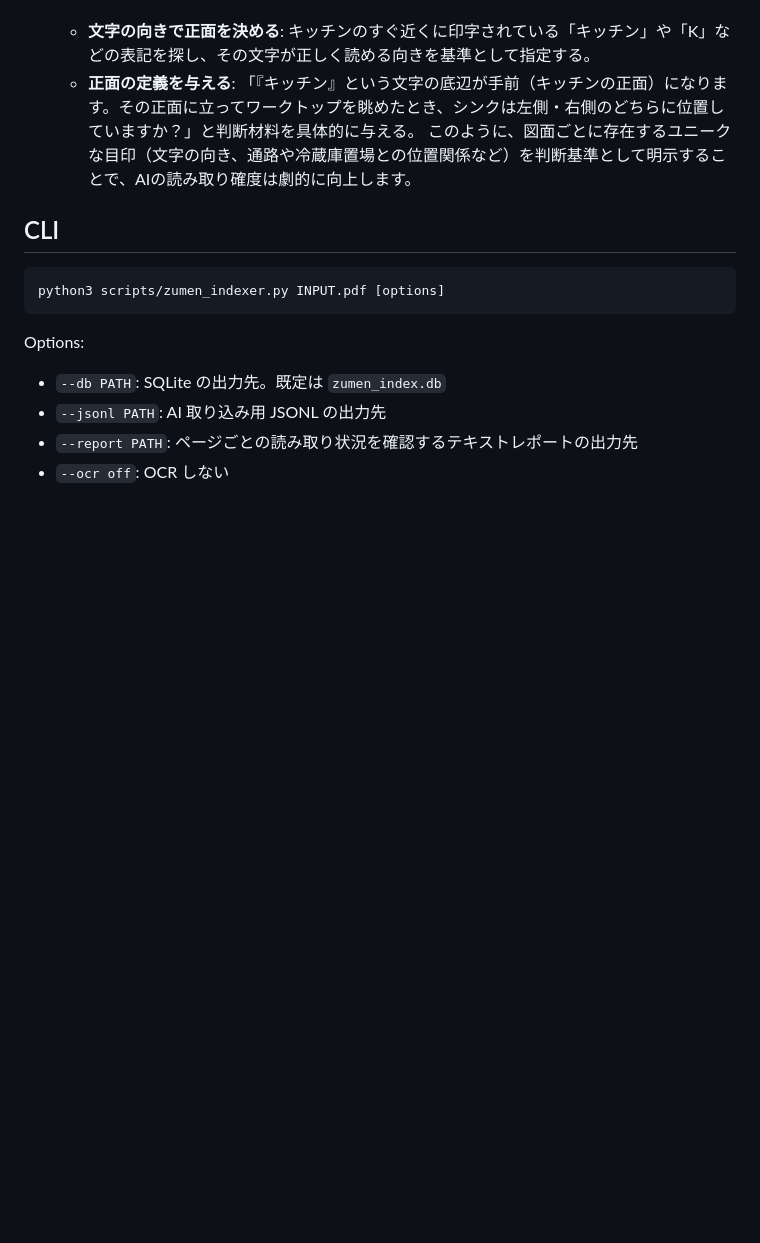
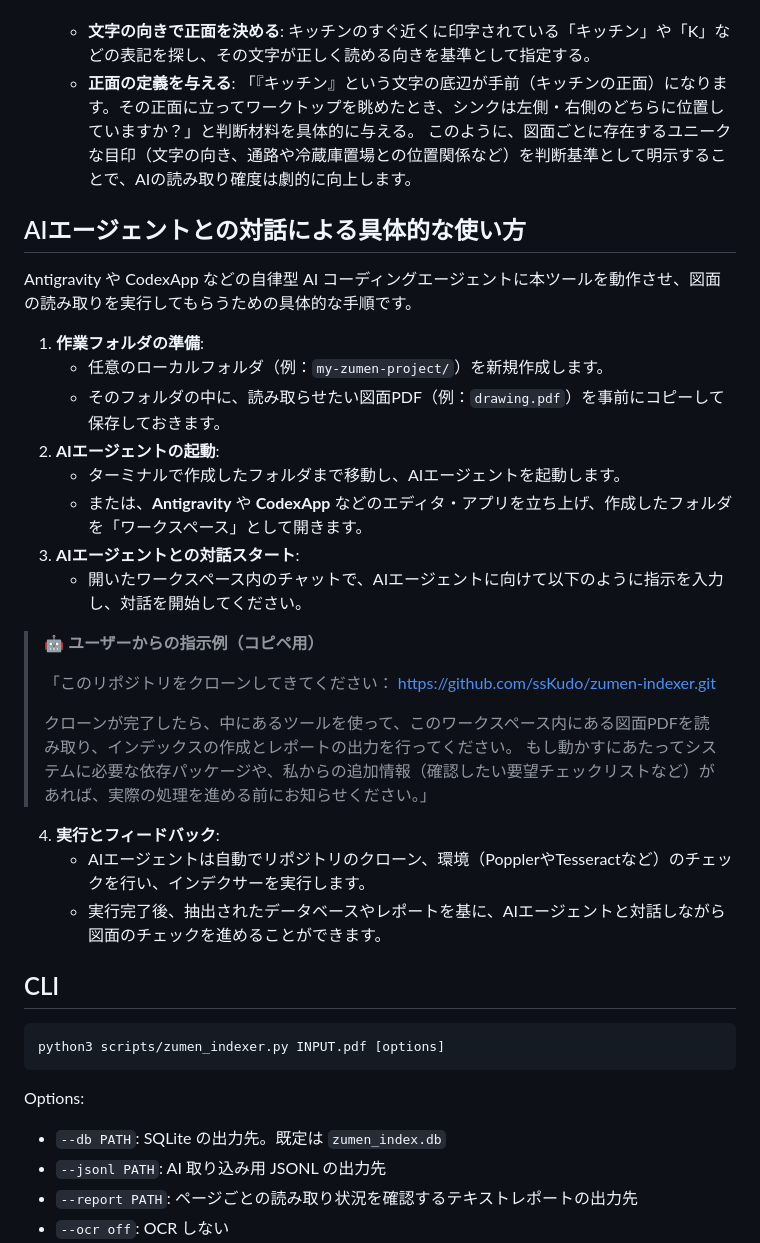
Before and after one commit to ssKudo/zumen-indexer, a Markdown page: README.md, the part around the change. Drawn GitHub-style; blank space fills up the shorter version.

Commit message:
Doc: Add concrete usage guide for running with AI agents like Antigravity or CodexApp

```diff
--- a/README.md
+++ b/README.md
@@ -121,7 +121,32 @@ AI（Vision LLM）を使った図面画像からの情報抽出を成功させ
    これを防ぐには、以下のような図面固有の「基準」をプロンプトでAIに指示するのが極めて効果的です。
    * **文字の向きで正面を決める**: キッチンのすぐ近くに印字されている「キッチン」や「K」などの表記を探し、その文字が正しく読める向きを基準として指定する。
    * **正面の定義を与える**: 「『キッチン』という文字の底辺が手前（キッチンの正面）になります。その正面に立ってワークトップを眺めたとき、シンクは左側・右側のどちらに位置していますか？」と判断材料を具体的に与える。
-   このように、図面ごとに存在するユニークな目印（文字の向き、通路や冷蔵庫置場との位置関係など）を判断基準として明示することで、AIの読み取り確度は劇的に向上します。
+    このように、図面ごとに存在するユニークな目印（文字の向き、通路や冷蔵庫置場との位置関係など）を判断基準として明示することで、AIの読み取り確度は劇的に向上します。
+
+## AIエージェントとの対話による具体的な使い方
+
+Antigravity や CodexApp などの自律型 AI コーディングエージェントに本ツールを動作させ、図面の読み取りを実行してもらうための具体的な手順です。
+
+1. **作業フォルダの準備**:
+   * 任意のローカルフォルダ（例：`my-zumen-project/`）を新規作成します。
+   * そのフォルダの中に、読み取らせたい図面PDF（例：`drawing.pdf`）を事前にコピーして保存しておきます。
+2. **AIエージェントの起動**:
+   * ターミナルで作成したフォルダまで移動し、AIエージェントを起動します。
+   * または、**Antigravity** や **CodexApp** などのエディタ・アプリを立ち上げ、作成したフォルダを「ワークスペース」として開きます。
+3. **AIエージェントとの対話スタート**:
+   * 開いたワークスペース内のチャットで、AIエージェントに向けて以下のように指示を入力し、対話を開始してください。
+
+> **🤖 ユーザーからの指示例（コピペ用）**
+>
+> 「このリポジトリをクローンしてきてください：
+> https://github.com/ssKudo/zumen-indexer.git
+>
+> クローンが完了したら、中にあるツールを使って、このワークスペース内にある図面PDFを読み取り、インデックスの作成とレポートの出力を行ってください。
+> もし動かすにあたってシステムに必要な依存パッケージや、私からの追加情報（確認したい要望チェックリストなど）があれば、実際の処理を進める前にお知らせください。」
+
+4. **実行とフィードバック**:
+   * AIエージェントは自動でリポジトリのクローン、環境（PopplerやTesseractなど）のチェックを行い、インデクサーを実行します。
+   * 実行完了後、抽出されたデータベースやレポートを基に、AIエージェントと対話しながら図面のチェックを進めることができます。
 
 ## CLI
 
```
